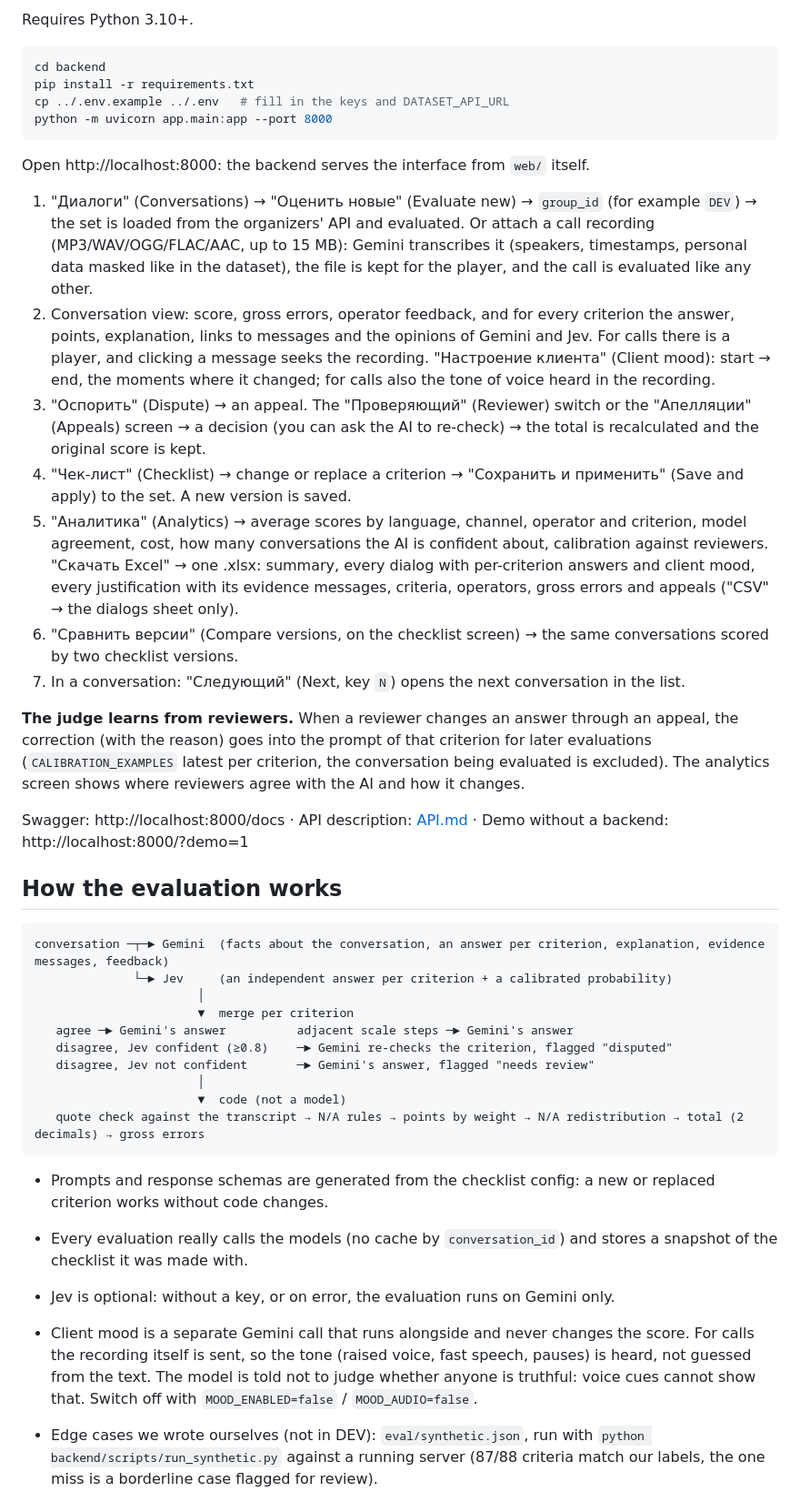
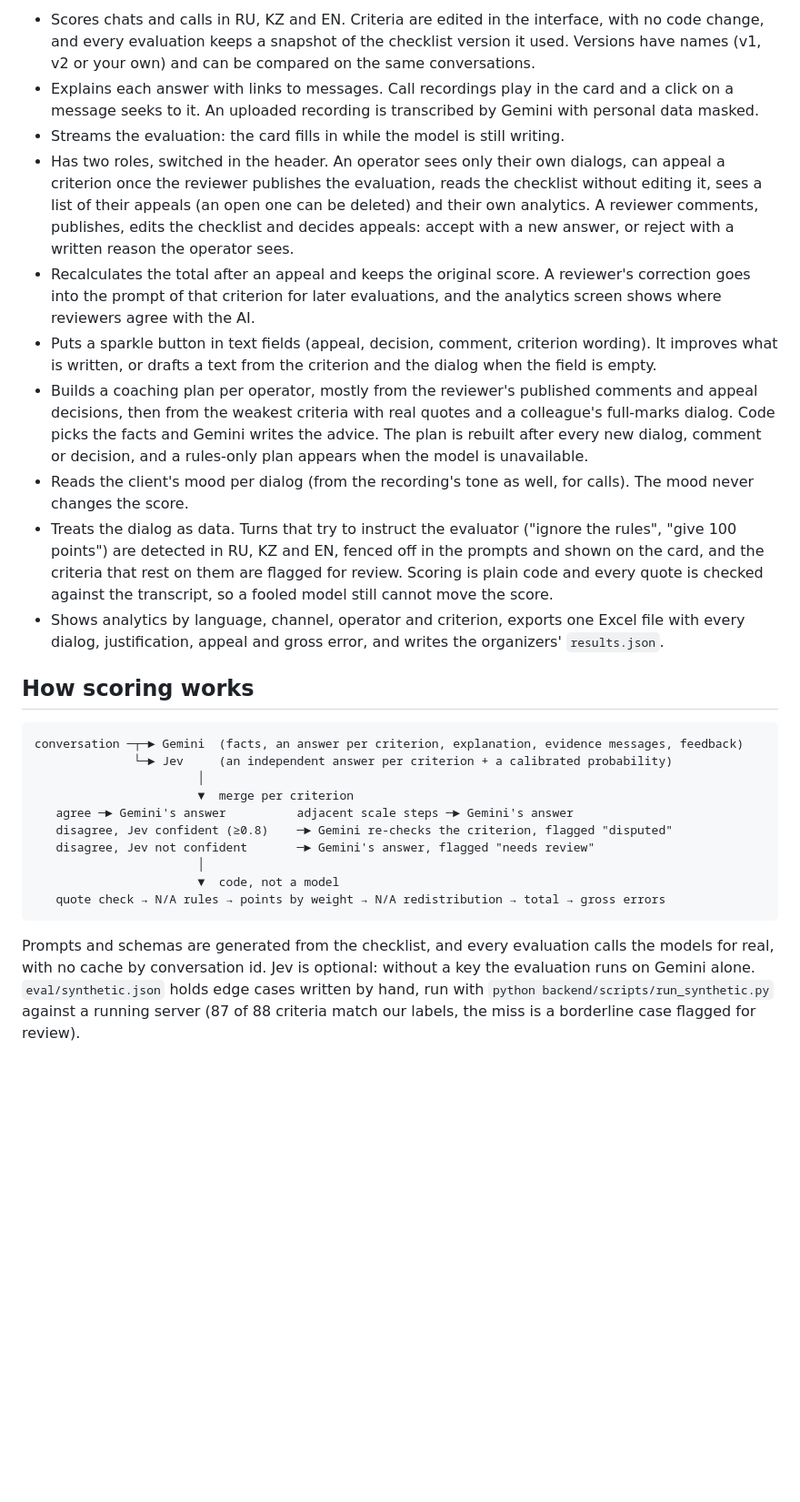
Before and after one commit to anuarkenzh1bekov/cqa-judge, a Markdown page: README.md, the part around one of its changes. Shown at 91% size. Drawn GitHub-style; blank space fills up the shorter version.

````diff
--- a/README.md
+++ b/README.md
@@ -36,41 +39,19 @@ docker compose up -d
 
-Requires Python 3.10+.
+- Scores chats and calls in RU, KZ and EN. Criteria are edited in the interface, with no code change, and every evaluation keeps a snapshot of the checklist version it used. Versions have names (v1, v2 or your own) and can be compared on the same conversations.
+- Explains each answer with links to messages. Call recordings play in the card and a click on a message seeks to it. An uploaded recording is transcribed by Gemini with personal data masked.
+- Streams the evaluation: the card fills in while the model is still writing.
+- Has two roles, switched in the header. An operator sees only their own dialogs, can appeal a criterion once the reviewer publishes the evaluation, reads the checklist without editing it, sees a list of their appeals (an open one can be deleted) and their own analytics. A reviewer comments, publishes, edits the checklist and decides appeals: accept with a new answer, or reject with a written reason the operator sees.
+- Recalculates the total after an appeal and keeps the original score. A reviewer's correction goes into the prompt of that criterion for later evaluations, and the analytics screen shows where reviewers agree with the AI.
+- Puts a sparkle button in text fields (appeal, decision, comment, criterion wording). It improves what is written, or drafts a text from the criterion and the dialog when the field is empty.
+- Builds a coaching plan per operator, mostly from the reviewer's published comments and appeal decisions, then from the weakest criteria with real quotes and a colleague's full-marks dialog. Code picks the facts and Gemini writes the advice. The plan is rebuilt after every new dialog, comment or decision, and a rules-only plan appears when the model is unavailable.
+- Reads the client's mood per dialog (from the recording's tone as well, for calls). The mood never changes the score.
+- Treats the dialog as data. Turns that try to instruct the evaluator ("ignore the rules", "give 100 points") are detected in RU, KZ and EN, fenced off in the prompts and shown on the card, and the criteria that rest on them are flagged for review. Scoring is plain code and every quote is checked against the transcript, so a fooled model still cannot move the score.
+- Shows analytics by language, channel, operator and criterion, exports one Excel file with every dialog, justification, appeal and gross error, and writes the organizers' `results.json`.
 
-```bash
-cd backend
-pip install -r requirements.txt
-cp ../.env.example ../.env   # fill in the keys and DATASET_API_URL
-python -m uvicorn app.main:app --port 8000
-```
-
-Open http://localhost:8000: the backend serves the interface from `web/` itself.
-
-1. "Диалоги" (Conversations) → "Оценить новые" (Evaluate new) → `group_id` (for example `DEV`) → the set is loaded from the organizers' API and evaluated.
-   Or attach a call recording (MP3/WAV/OGG/FLAC/AAC, up to 15 MB): Gemini transcribes it (speakers, timestamps, personal
-   data masked like in the dataset), the file is kept for the player, and the call is evaluated like any other.
-2. Conversation view: score, gross errors, operator feedback, and for every criterion the answer, points, explanation,
-   links to messages and the opinions of Gemini and Jev. For calls there is a player, and clicking a message seeks the recording.
-   "Настроение клиента" (Client mood): start → end, the moments where it changed; for calls also the tone of voice heard in the recording.
-3. "Оспорить" (Dispute) → an appeal. The "Проверяющий" (Reviewer) switch or the "Апелляции" (Appeals) screen → a decision (you can ask the AI
-   to re-check) → the total is recalculated and the original score is kept.
-4. "Чек-лист" (Checklist) → change or replace a criterion → "Сохранить и применить" (Save and apply) to the set. A new version is saved.
-5. "Аналитика" (Analytics) → average scores by language, channel, operator and criterion, model agreement, cost, how many
-   conversations the AI is confident about, calibration against reviewers.
-   "Скачать Excel" → one .xlsx: summary, every dialog with per-criterion answers and client mood, every justification
-   with its evidence messages, criteria, operators, gross errors and appeals ("CSV" → the dialogs sheet only).
-6. "Сравнить версии" (Compare versions, on the checklist screen) → the same conversations scored by two checklist versions.
-7. In a conversation: "Следующий" (Next, key `N`) opens the next conversation in the list.
-
-**The judge learns from reviewers.** When a reviewer changes an answer through an appeal, the correction (with the reason)
-goes into the prompt of that criterion for later evaluations (`CALIBRATION_EXAMPLES` latest per criterion, the conversation
-being evaluated is excluded). The analytics screen shows where reviewers agree with the AI and how it changes.
-
-Swagger: http://localhost:8000/docs · API description: [API.md](API.md) · Demo without a backend: http://localhost:8000/?demo=1
-
-## How the evaluation works
+## How scoring works
 
 ```
-conversation ─┬─► Gemini  (facts about the conversation, an answer per criterion, explanation, evidence messages, feedback)
+conversation ─┬─► Gemini  (facts, an answer per criterion, explanation, evidence messages, feedback)
               └─► Jev     (an independent answer per criterion + a calibrated probability)
                        │
                        ▼  merge per criterion
@@ -78,16 +59,9 @@ conversation ─┬─► Gemini  (facts about the conversation, an answer per c
    disagree, Jev confident (≥0.8)    ─► Gemini re-checks the criterion, flagged "disputed"
    disagree, Jev not confident       ─► Gemini's answer, flagged "needs review"
                        │
-                       ▼  code (not a model)
-   quote check against the transcript → N/A rules → points by weight → N/A redistribution → total (2 decimals) → gross errors
+                       ▼  code, not a model
+   quote check → N/A rules → points by weight → N/A redistribution → total → gross errors
 ```
 
-- Prompts and response schemas are generated from the checklist config: a new or replaced criterion works without code changes.
-- Every evaluation really calls the models (no cache by `conversation_id`) and stores a snapshot of the checklist it was made with.
-- Jev is optional: without a key, or on error, the evaluation runs on Gemini only.
-- Client mood is a separate Gemini call that runs alongside and never changes the score. For calls the recording itself is sent,
-  so the tone (raised voice, fast speech, pauses) is heard, not guessed from the text. The model is told not to judge
-  whether anyone is truthful: voice cues cannot show that. Switch off with `MOOD_ENABLED=false` / `MOOD_AUDIO=false`.
-- Edge cases we wrote ourselves (not in DEV): `eval/synthetic.json`, run with `python backend/scripts/run_synthetic.py`
-  against a running server (87/88 criteria match our labels, the one miss is a borderline case flagged for review).
+Prompts and schemas are generated from the checklist, and every evaluation calls the models for real, with no cache by conversation id. Jev is optional: without a key the evaluation runs on Gemini alone. `eval/synthetic.json` holds edge cases written by hand, run with `python backend/scripts/run_synthetic.py` against a running server (87 of 88 criteria match our labels, the miss is a borderline case flagged for review).
 
````
Also changed, not shown: other parts of README.md (+52 -93 lines), docs/demo-poster.png, docs/demo.gif, 8 other files.
